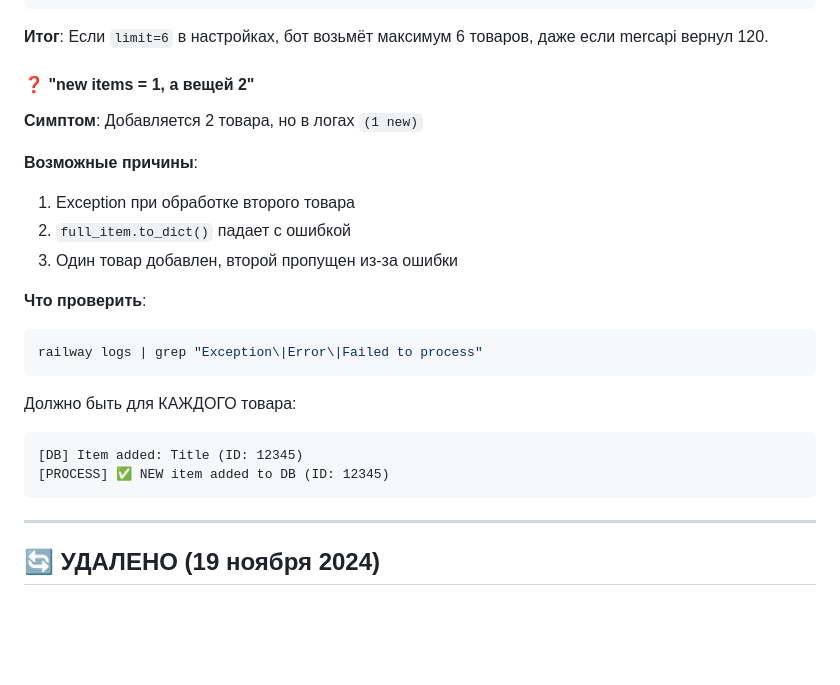
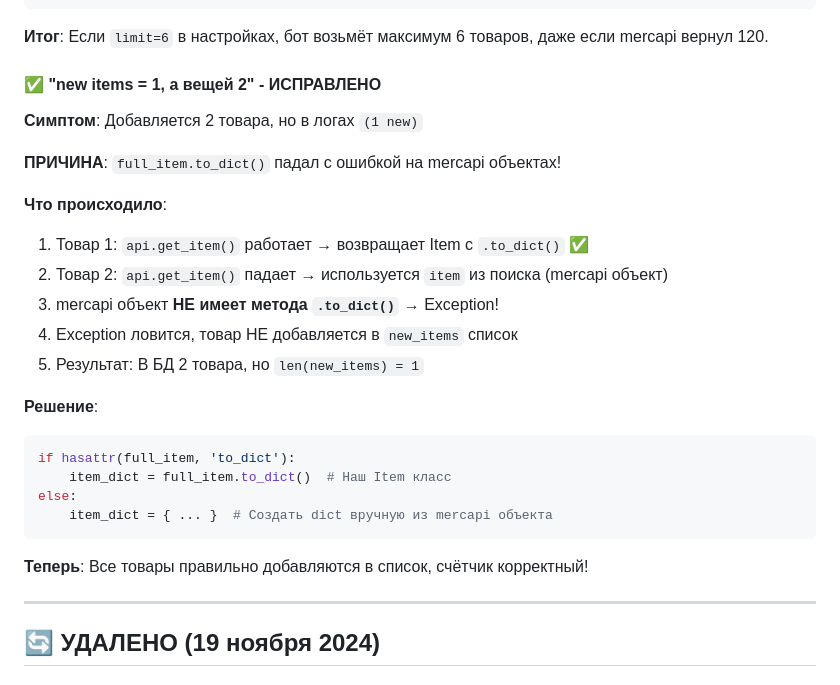
Before and after one commit to 2extndd/MRS, a Markdown page: AI_AGENT_MEMORY.md, the part around the change. Rendered like a GitHub page; blank space fills up the shorter version.

Commit message:
Обновлена документация: исправлен баг с to_dict()

````diff
--- a/AI_AGENT_MEMORY.md
+++ b/AI_AGENT_MEMORY.md
@@ -350,24 +350,27 @@ Found 6 items (3 new)
 
 **Итог**: Если `limit=6` в настройках, бот возьмёт максимум 6 товаров, даже если mercapi вернул 120.
 
-#### ❓ "new items = 1, а вещей 2"
+#### ✅ "new items = 1, а вещей 2" - ИСПРАВЛЕНО
 **Симптом**: Добавляется 2 товара, но в логах `(1 new)`
 
-**Возможные причины**:
-1. Exception при обработке второго товара
-2. `full_item.to_dict()` падает с ошибкой
-3. Один товар добавлен, второй пропущен из-за ошибки
+**ПРИЧИНА**: `full_item.to_dict()` падал с ошибкой на mercapi объектах!
 
-**Что проверить**:
-```bash
-railway logs | grep "Exception\|Error\|Failed to process"
+**Что происходило**:
+1. Товар 1: `api.get_item()` работает → возвращает Item с `.to_dict()` ✅
+2. Товар 2: `api.get_item()` падает → используется `item` из поиска (mercapi объект)
+3. mercapi объект **НЕ имеет метода `.to_dict()`** → Exception!
+4. Exception ловится, товар НЕ добавляется в `new_items` список
+5. Результат: В БД 2 товара, но `len(new_items) = 1`
+
+**Решение**:
+```python
+if hasattr(full_item, 'to_dict'):
+    item_dict = full_item.to_dict()  # Наш Item класс
+else:
+    item_dict = { ... }  # Создать dict вручную из mercapi объекта
 ```
 
-Должно быть для КАЖДОГО товара:
-```
-[DB] Item added: Title (ID: 12345)
-[PROCESS] ✅ NEW item added to DB (ID: 12345)
-```
+**Теперь**: Все товары правильно добавляются в список, счётчик корректный!
 
 ---
 
````
